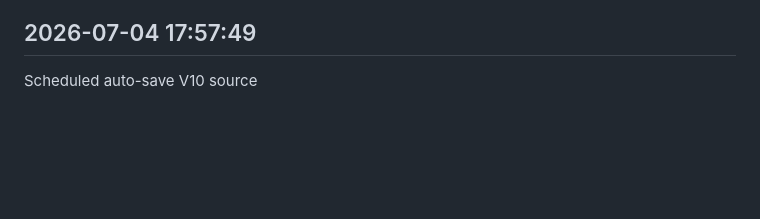
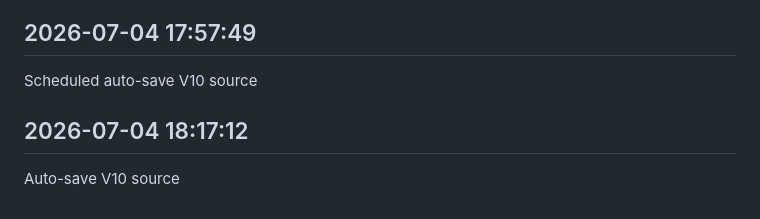
Before and after one commit to sagarkerhalkar/SagarSystemHealthMonitor-V10, a Markdown page: docs/V10_WORK_LOG.md, the part around the change. Drawn GitHub-style; blank space fills up the shorter version.

Commit message:
Auto-save V10 source

```diff
--- a/docs/V10_WORK_LOG.md
+++ b/docs/V10_WORK_LOG.md
@@ -951,3 +951,7 @@ Auto-save V10 source
 
 ## 2026-07-04 17:57:49
 Scheduled auto-save V10 source
+
+
+## 2026-07-04 18:17:12
+Auto-save V10 source
```
